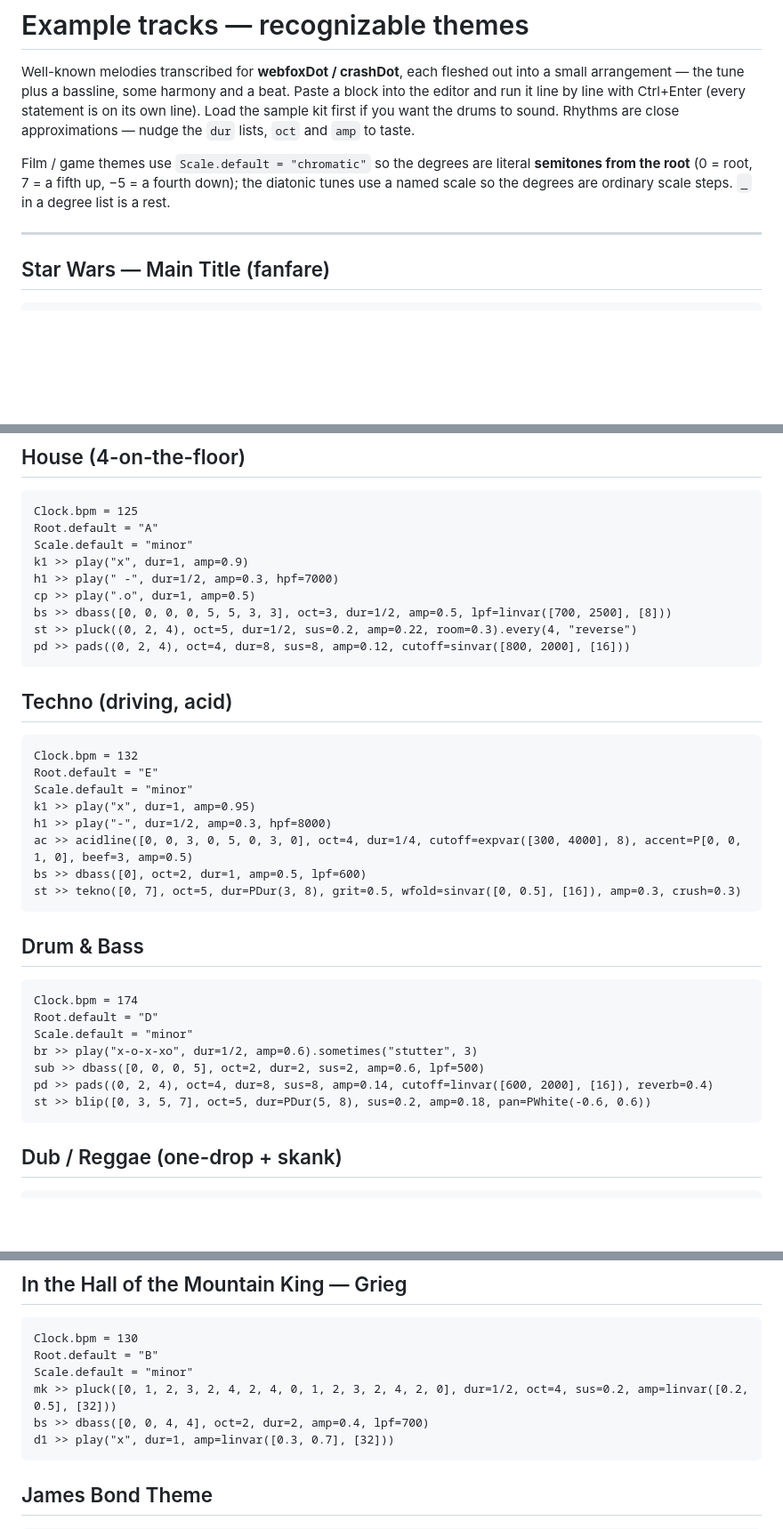
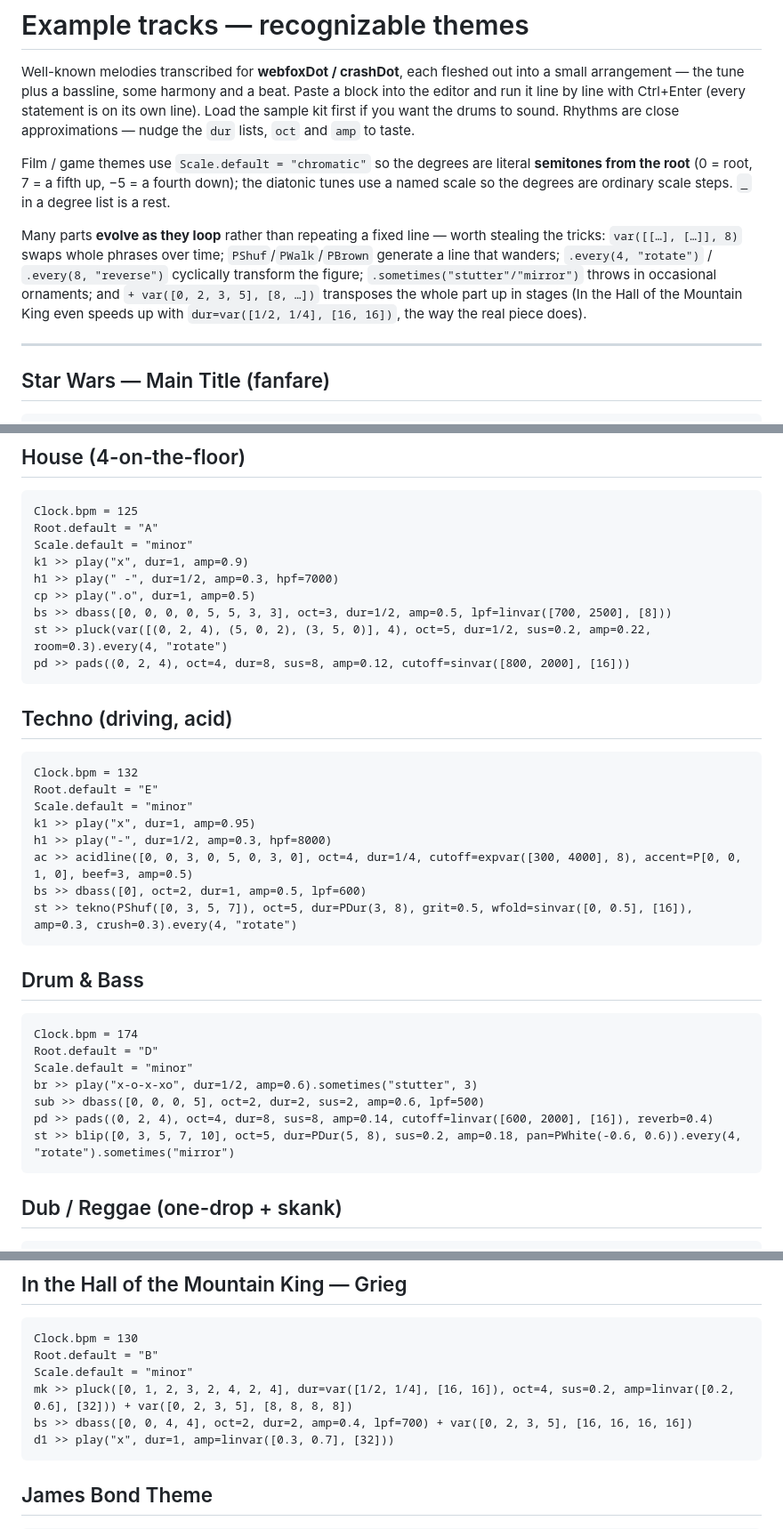
Before and after one commit to CrashServer/webfoxdot-dev, a Markdown page: example_tracks.md, 3 parts joined by grey strips. Shown at 89% size. Drawn GitHub-style; blank space fills up the shorter version.

````diff
--- a/example_tracks.md
+++ b/example_tracks.md
@@ -9,6 +9,13 @@ lists, `oct` and `amp` to taste.
 Film / game themes use `Scale.default = "chromatic"` so the degrees are literal **semitones
 from the root** (0 = root, 7 = a fifth up, −5 = a fourth down); the diatonic tunes use a named
 scale so the degrees are ordinary scale steps. `_` in a degree list is a rest.
+
+Many parts **evolve as they loop** rather than repeating a fixed line — worth stealing the
+tricks: `var([[…], […]], 8)` swaps whole phrases over time; `PShuf`/`PWalk`/`PBrown` generate a
+line that wanders; `.every(4, "rotate")` / `.every(8, "reverse")` cyclically transform the
+figure; `.sometimes("stutter"/"mirror")` throws in occasional ornaments; and `+ var([0, 2, 3,
+5], [8, …])` transposes the whole part up in stages (In the Hall of the Mountain King even
+speeds up with `dur=var([1/2, 1/4], [16, 16])`, the way the real piece does).
 
 ---
 
@@ -317,7 +324,7 @@ k1 >> play("x", dur=1, amp=0.9)
 h1 >> play(" -", dur=1/2, amp=0.3, hpf=7000)
 cp >> play(".o", dur=1, amp=0.5)
 bs >> dbass([0, 0, 0, 0, 5, 5, 3, 3], oct=3, dur=1/2, amp=0.5, lpf=linvar([700, 2500], [8]))
-st >> pluck((0, 2, 4), oct=5, dur=1/2, sus=0.2, amp=0.22, room=0.3).every(4, "reverse")
+st >> pluck(var([(0, 2, 4), (5, 0, 2), (3, 5, 0)], 4), oct=5, dur=1/2, sus=0.2, amp=0.22, room=0.3).every(4, "rotate")
 pd >> pads((0, 2, 4), oct=4, dur=8, sus=8, amp=0.12, cutoff=sinvar([800, 2000], [16]))
 ```
 
@@ -331,7 +338,7 @@ k1 >> play("x", dur=1, amp=0.95)
 h1 >> play("-", dur=1/2, amp=0.3, hpf=8000)
 ac >> acidline([0, 0, 3, 0, 5, 0, 3, 0], oct=4, dur=1/4, cutoff=expvar([300, 4000], 8), accent=P[0, 0, 1, 0], beef=3, amp=0.5)
 bs >> dbass([0], oct=2, dur=1, amp=0.5, lpf=600)
-st >> tekno([0, 7], oct=5, dur=PDur(3, 8), grit=0.5, wfold=sinvar([0, 0.5], [16]), amp=0.3, crush=0.3)
+st >> tekno(PShuf([0, 3, 5, 7]), oct=5, dur=PDur(3, 8), grit=0.5, wfold=sinvar([0, 0.5], [16]), amp=0.3, crush=0.3).every(4, "rotate")
 ```
 
 ## Drum & Bass
@@ -343,7 +350,7 @@ Scale.default = "minor"
 br >> play("x-o-x-xo", dur=1/2, amp=0.6).sometimes("stutter", 3)
 sub >> dbass([0, 0, 0, 5], oct=2, dur=2, sus=2, amp=0.6, lpf=500)
 pd >> pads((0, 2, 4), oct=4, dur=8, sus=8, amp=0.14, cutoff=linvar([600, 2000], [16]), reverb=0.4)
-st >> blip([0, 3, 5, 7], oct=5, dur=PDur(5, 8), sus=0.2, amp=0.18, pan=PWhite(-0.6, 0.6))
+st >> blip([0, 3, 5, 7, 10], oct=5, dur=PDur(5, 8), sus=0.2, amp=0.18, pan=PWhite(-0.6, 0.6)).every(4, "rotate").sometimes("mirror")
 ```
 
 ## Dub / Reggae (one-drop + skank)
@@ -464,8 +471,8 @@ me >> bell([2, 1, 0, -1, -2, -3, -2, -1], dur=2, oct=5, sus=0.6, amp=0.3, room=0
 Clock.bpm = 130
 Root.default = "B"
 Scale.default = "minor"
-mk >> pluck([0, 1, 2, 3, 2, 4, 2, 4, 0, 1, 2, 3, 2, 4, 2, 0], dur=1/2, oct=4, sus=0.2, amp=linvar([0.2, 0.5], [32]))
-bs >> dbass([0, 0, 4, 4], oct=2, dur=2, amp=0.4, lpf=700)
+mk >> pluck([0, 1, 2, 3, 2, 4, 2, 4], dur=var([1/2, 1/4], [16, 16]), oct=4, sus=0.2, amp=linvar([0.2, 0.6], [32])) + var([0, 2, 3, 5], [8, 8, 8, 8])
+bs >> dbass([0, 0, 4, 4], oct=2, dur=2, amp=0.4, lpf=700) + var([0, 2, 3, 5], [16, 16, 16, 16])
 d1 >> play("x", dur=1, amp=linvar([0.3, 0.7], [32]))
 ```
 
````
Also changed, not shown: other parts of example_tracks.md (+7 -7 lines).
